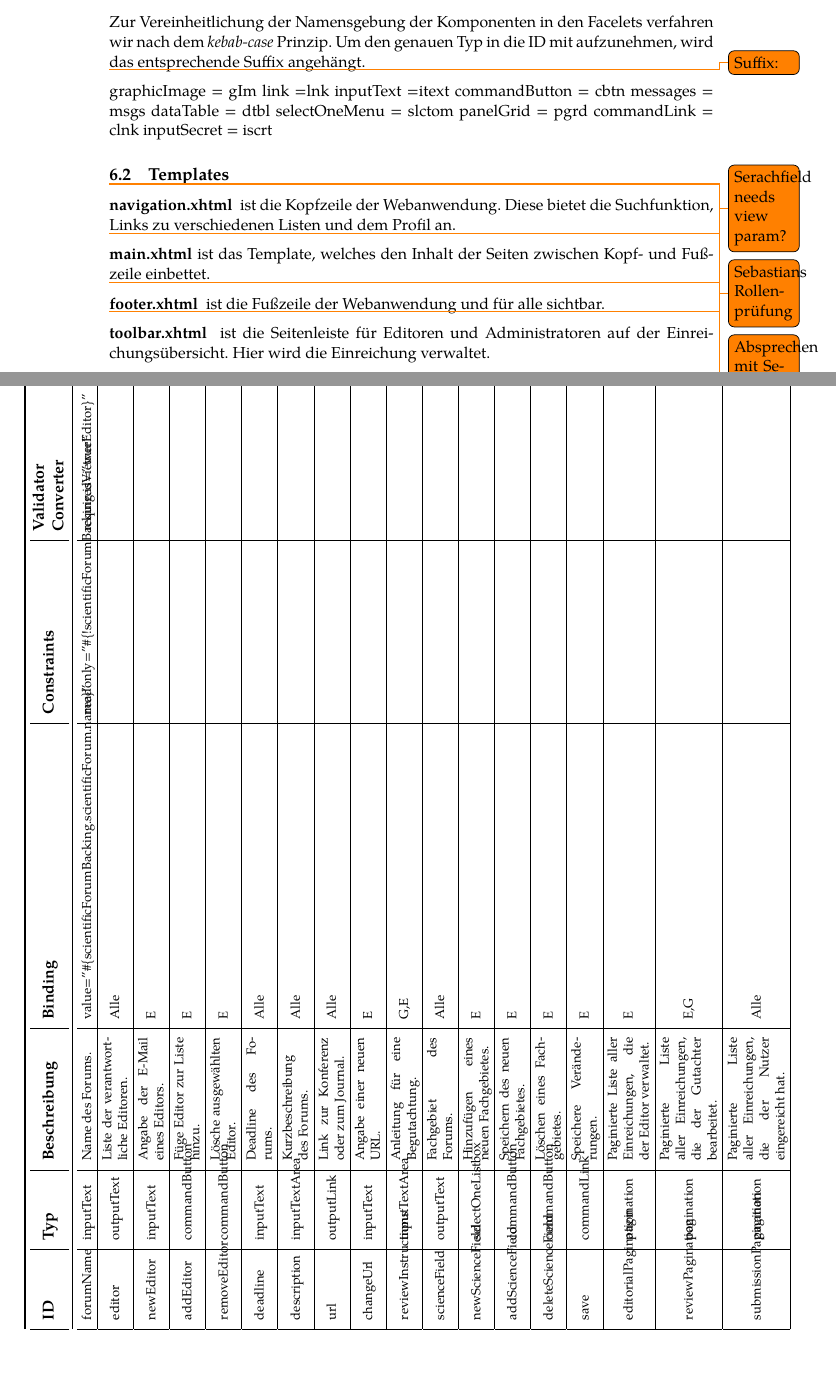
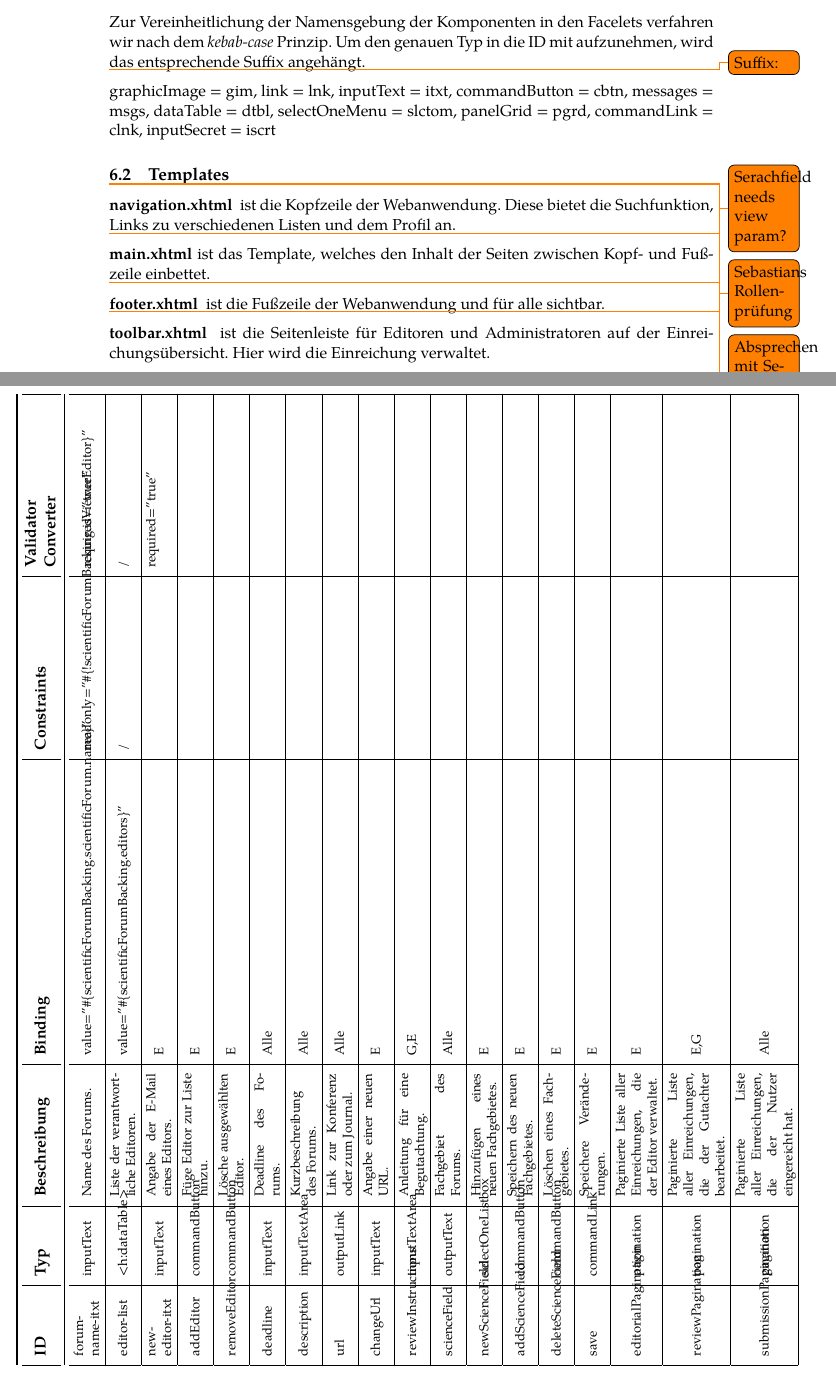
Before and after one commit to guersterst/LasEs, a LaTeX document (docs/Feinspezi/Main.tex, which reads docs/Feinspezi/Facelets.tex): two parts of pages 3 and 16 of 22, joined at a grey line, cut so that both start at the same text. Compiled offline with XeLaTeX.

Commit message:
rewoork naming conv

```diff
--- a/docs/Feinspezi/Facelets.tex
+++ b/docs/Feinspezi/Facelets.tex
@@ -19,7 +19,7 @@
 Zur Vereinheitlichung der Namensgebung der Komponenten in den Facelets verfahren wir nach dem \emph{kebab-case} Prinzip. Um den genauen Typ in die ID mit aufzunehmen, wird das entsprechende Suffix angehängt.
 
 \todo{Suffix:}
- graphicImage = gIm link =lnk inputText =itext commandButton = cbtn messages = msgs dataTable = dtbl selectOneMenu = slctom panelGrid = pgrd commandLink = clnk inputSecret = iscrt
+ graphicImage = gim, link = lnk, inputText = itxt, commandButton = cbtn, messages = msgs, dataTable = dtbl, selectOneMenu = slctom, panelGrid = pgrd, commandLink = clnk, inputSecret = iscrt
 
 \subsection{Templates}
 
@@ -272,11 +272,11 @@ Zur Vereinheitlichung der Namensgebung der Komponenten in den Facelets verfahren
 
 	\ftable{
 
-		\fentry{forumName}{inputText}{Name des Forums.}{value="\#\{scientificForumBacking.scientificForum.name\}"}{readonly="\#\{!scientificForumBacking.isViewerEditor\}"}{required="true"}
+		\fentry{forum-name-itxt}{inputText}{Name des Forums.}{value="\#\{scientificForumBacking.scientificForum.name\}"}{readonly="\#\{!scientificForumBacking.isViewerEditor\}"}{required="true"}
 
-		\fentry{editor}{outputText}{Liste der verantwortliche Editoren.}{Alle}{}{}
+		\fentry{editor-list}{<h:dataTable>}{Liste der verantwortliche Editoren.}{value="\#\{scientificForumBacking.editors\}"}{/}{/}
 
-		\fentry{newEditor}{inputText}{Angabe der E-Mail eines Editors.}{E}{}{}
+		\fentry{new-editor-itxt}{inputText}{Angabe der E-Mail eines Editors.}{E}{}{required="true"\newline }
 
 		\fentry{addEditor}{commandButton}{Füge Editor zur Liste hinzu.}{E}{}{}
 
```
